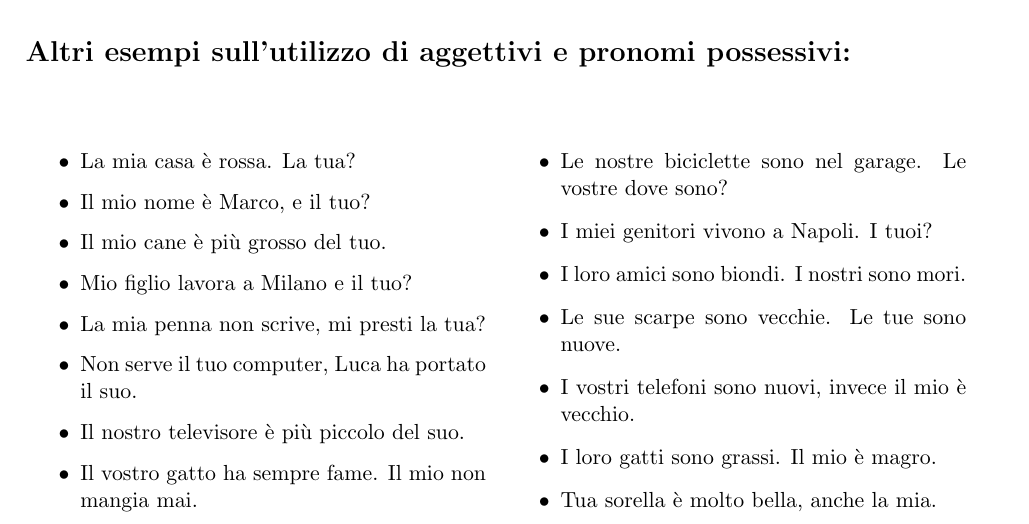
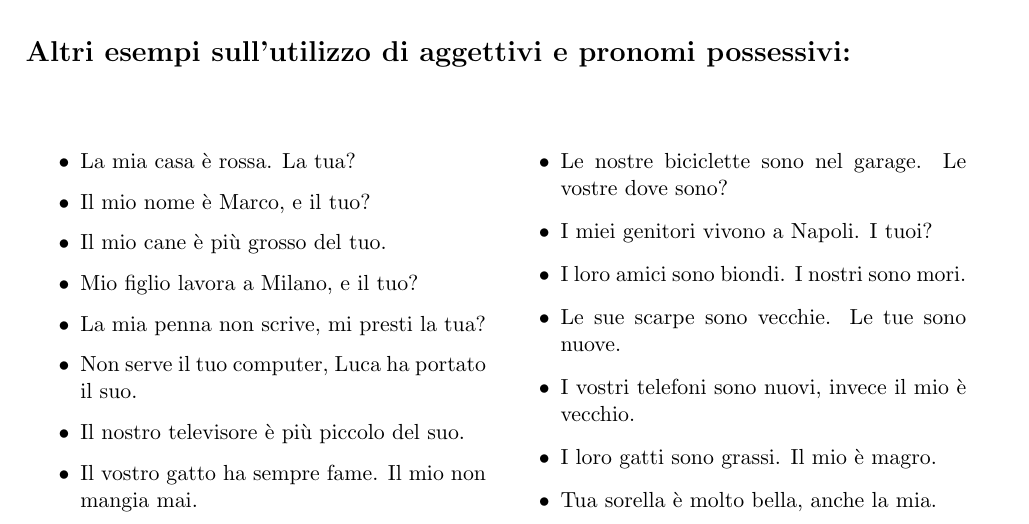
Before and after one commit to gdesiato/Italiano, a LaTeX document (04_quarta_lezione.tex): part of page 2 of 2, cut so that both start at the same text. Compiled offline with pdfLaTeX.

Commit message:
quarta lezione

```diff
--- a/04_quarta_lezione.tex
+++ b/04_quarta_lezione.tex
@@ -99,7 +99,7 @@ al fiume. & \\
     \item La mia casa è rossa. La tua?
     \item Il mio nome è Marco, e il tuo?
     \item Il mio cane è più grosso del tuo.
-    \item Mio figlio lavora a Milano e il tuo?
+    \item Mio figlio lavora a Milano, e il tuo?
     \item La mia penna non scrive, mi presti la tua?
     \item Non serve il tuo computer, Luca ha portato il suo.
     \item Il nostro televisore è più piccolo del suo.
```
Also changed, not shown: 04_quarta_lezione.pdf.
